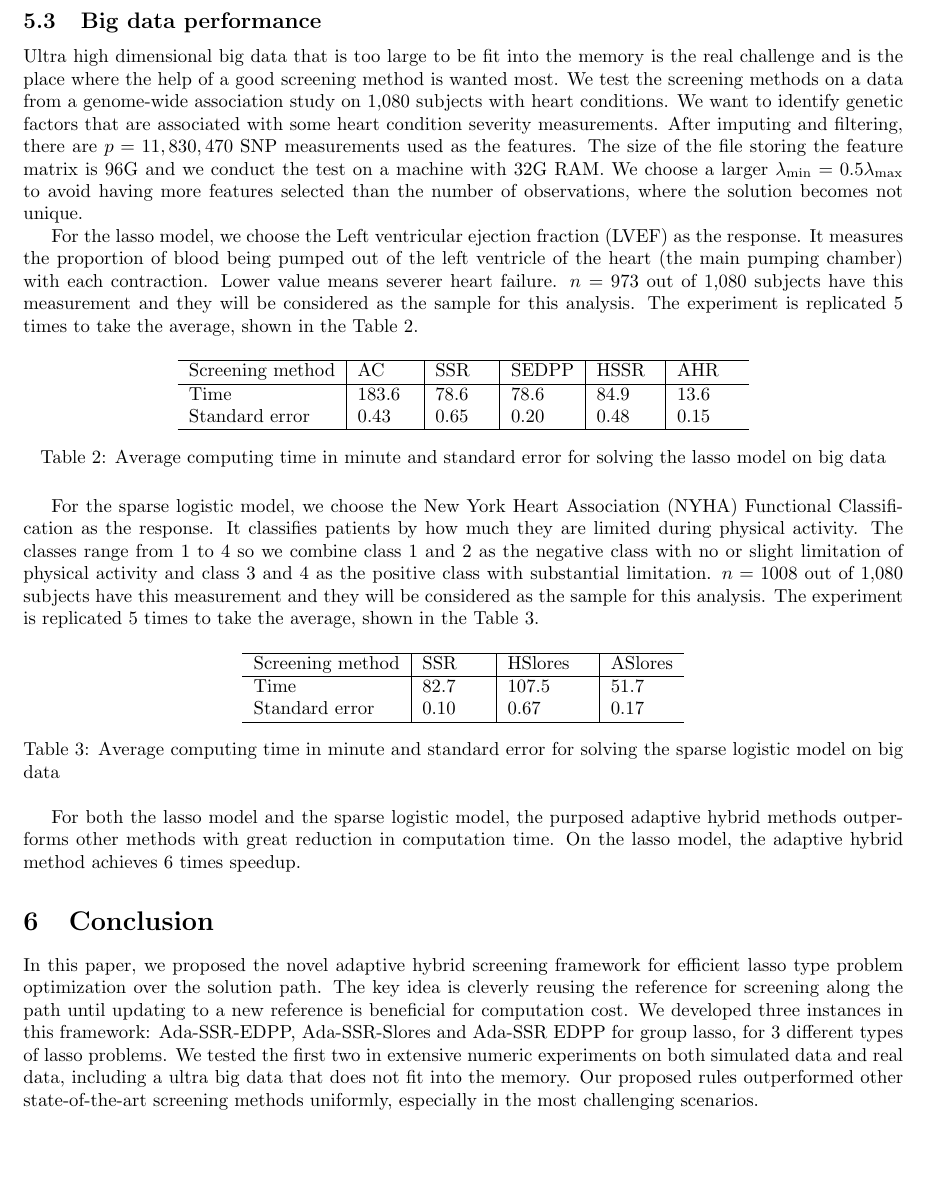
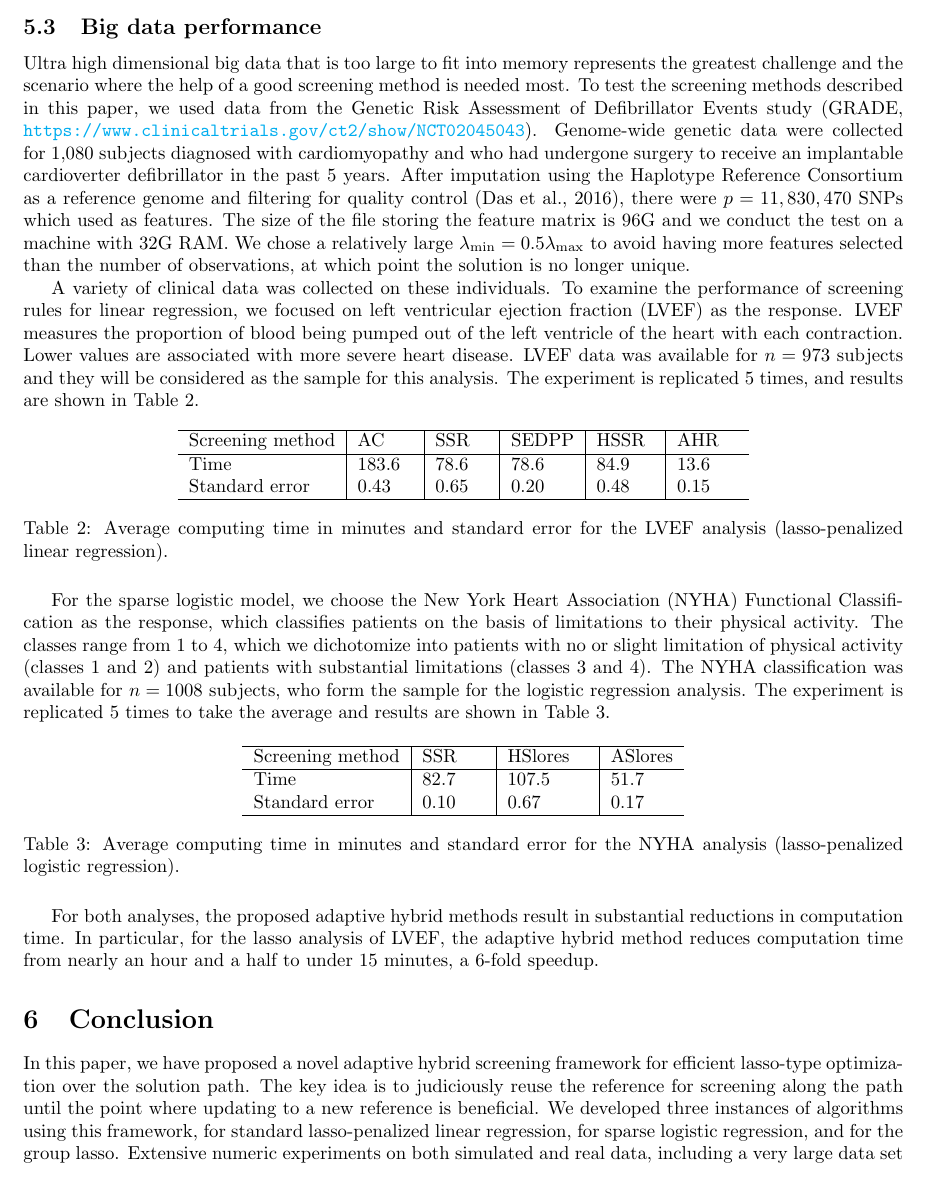
Before and after one commit to CHY-WANG/Batched-screening-paper, a LaTeX paper (batch-hssr.tex, which reads main.tex): part of page 16 of 17 before the commit and part of page 16 of 18 after it, cut so that both start at the same text, the shorter picture padded with empty space. Compiled offline with pdfLaTeX.

Commit message:
Edits to 5.3 and 6

```diff
--- a/main.tex
+++ b/main.tex
@@ -461,25 +459,24 @@ AHR again outperforms other screening methods on all data sets, faster than the
 
 \subsection{Big data performance}
 
-Ultra high dimensional big data that is too large to be fit into the memory is the real challenge and is the place where the help of a good screening method is wanted most. We test the screening methods on a data from a genome-wide association study on 1,080 subjects with heart conditions. We want to identify genetic factors that are associated with some heart condition severity measurements. After imputing and filtering, there are $p=11,830,470$ SNP measurements used as the features. The size of the file storing the feature matrix is 96G and we conduct the test on a machine with 32G RAM. We choose a larger $\lambda_{\min} =0.5\lambda_{\max}$ to avoid having more features selected than the number of observations, where the solution becomes not unique.
+Ultra high dimensional big data that is too large to fit into memory represents the greatest challenge and the scenario where the help of a good screening method is needed most. To test the screening methods described in this paper, we used data from the Genetic Risk Assessment of Defibrillator Events study (GRADE, \url{https://www.clinicaltrials.gov/ct2/show/NCT02045043}). Genome-wide genetic data were collected for 1,080 subjects diagnosed with cardiomyopathy and who had undergone surgery to receive an implantable cardioverter defibrillator in the past 5 years. After imputation using the Haplotype Reference Consortium as a reference genome and filtering for quality control \citep{Das2016}, there were $p=11,830,470$ SNPs which used as features. The size of the file storing the feature matrix is 96G and we conduct the test on a machine with 32G RAM. We chose a relatively large $\lambda_{\min} =0.5\lambda_{\max}$ to avoid having more features selected than the number of observations, at which point the solution is no longer unique.
 
-For the lasso model, we choose the Left ventricular ejection fraction (LVEF) as the response. It measures the proportion of blood being pumped out of the left ventricle of the heart (the main pumping chamber) with each contraction. Lower value means severer heart failure. $n=973$ out of 1,080 subjects have this measurement and they will be considered as the sample for this analysis. The experiment is replicated 5 times to take the average, shown in the Table 2.
+A variety of clinical data was collected on these individuals. To examine the performance of screening rules for linear regression, we focused on left ventricular ejection fraction (LVEF) as the response. LVEF measures the proportion of blood being pumped out of the left ventricle of the heart with each contraction. Lower values are associated with more severe heart disease. LVEF data was available for $n=973$ subjects and they will be considered as the sample for this analysis. The experiment is replicated 5 times, and results are shown in Table~\ref{Tab:lvef}.
 
 \begin{table}[H]
 \centering
 \begin{tabular}{l|l|l|l|l|l}
 \hline
-
 Screening method & AC\,\,\,\,\,\,\,\,\,    & SSR\,\,\,\,\,\,   & SEDPP & HSSR\,\,\,  & AHR\,\,\,\,\,\,  \\
 \hline
 Time & 183.6 & 78.6 & 78.6 & 84.9 & 13.6\\
 Standard error & 0.43 & 0.65 & 0.20 & 0.48 & 0.15
  \\\hline
 \end{tabular}
-\caption{Average computing time in minute and standard error for solving the lasso model on big data}
+\caption{Average computing time in minutes and standard error for the LVEF analysis (lasso-penalized linear regression).\label{Tab:lvef}}
 \end{table}
 
-For the sparse logistic model, we choose the New York Heart Association (NYHA) Functional Classification as the response. It classifies patients by how much they are limited during physical activity. The classes range from 1 to 4 so we combine class 1 and 2 as the negative class with no or slight limitation of physical activity and class 3 and 4 as the positive class with substantial limitation. $n=1008$ out of 1,080 subjects have this measurement and they will be considered as the sample for this analysis. The experiment is replicated 5 times to take the average, shown in the Table 3.
+For the sparse logistic model, we choose the New York Heart Association (NYHA) Functional Classification as the response, which classifies patients on the basis of limitations to their physical activity. The classes range from 1 to 4, which we dichotomize into patients with no or slight limitation of physical activity (classes 1 and 2) and patients with substantial limitations (classes 3 and 4). The NYHA classification was available for $n=1008$ subjects, who form the sample for the logistic regression analysis. The experiment is replicated 5 times to take the average and results are shown in Table~\ref{Tab:nyha}.
 
 \begin{table}[H]
 \centering
@@ -492,14 +489,13 @@ Time & 82.7 & 107.5 & 51.7 \\
 Standard error & 0.10 & 0.67 & 0.17
  \\\hline
 \end{tabular}
-\caption{Average computing time in minute and standard error for solving the sparse logistic model on big data}
+\caption{Average computing time in minutes and standard error for the NYHA analysis (lasso-penalized logistic regression).\label{Tab:nyha}}
 \end{table}
 
-For both the lasso model and the sparse logistic model, the purposed adaptive hybrid methods outperforms other methods with great reduction in computation time. On the lasso model, the adaptive hybrid method achieves 6 times speedup.
+For both analyses, the proposed adaptive hybrid methods result in substantial reductions in computation time. In particular, for the lasso analysis of LVEF, the adaptive hybrid method reduces computation time from nearly an hour and a half to under 15 minutes, a 6-fold speedup.
 
 \section{Conclusion}
 \label{sec:6}
 
-In this paper, we proposed the novel adaptive hybrid screening framework for efficient lasso type problem optimization over the solution path. The key idea is cleverly reusing the reference for screening along the path until updating to a new reference is beneficial for computation cost.  We developed three instances in this framework: Ada-SSR-EDPP, Ada-SSR-Slores and Ada-SSR EDPP for group lasso, for 3 different types of lasso problems. We tested the first two in extensive numeric experiments on both simulated data and real data, including a ultra big data that does not fit into the memory. Our proposed rules outperformed other state-of-the-art screening methods uniformly, especially in the most challenging scenarios.
+In this paper, we have proposed a novel adaptive hybrid screening framework for efficient lasso-type optimization over the solution path. The key idea is to judiciously reuse the reference for screening along the path until the point where updating to a new reference is beneficial.  We developed three instances of algorithms using this framework, for standard lasso-penalized linear regression, for sparse logistic regression, and for the group lasso. Extensive numeric experiments on both simulated and real data, including a very large data set that cannot fit into memory, demonstrate that our proposed algorithms outperform other state-of-the-art screening methods uniformly, in many cases several times faster that competing approaches.
 
-Ada-SSR-EDPP and Ada-SSR-Slores have been implemented in  publicly accessible \textbf{R} packages \textbf{biglasso}\citep{zeng2017biglasso}, which was used to carry out the numeric experiments.
```
Also changed, not shown: ref.bib (+12 -0 lines), README.md, main.tex (17 more changed lines).
